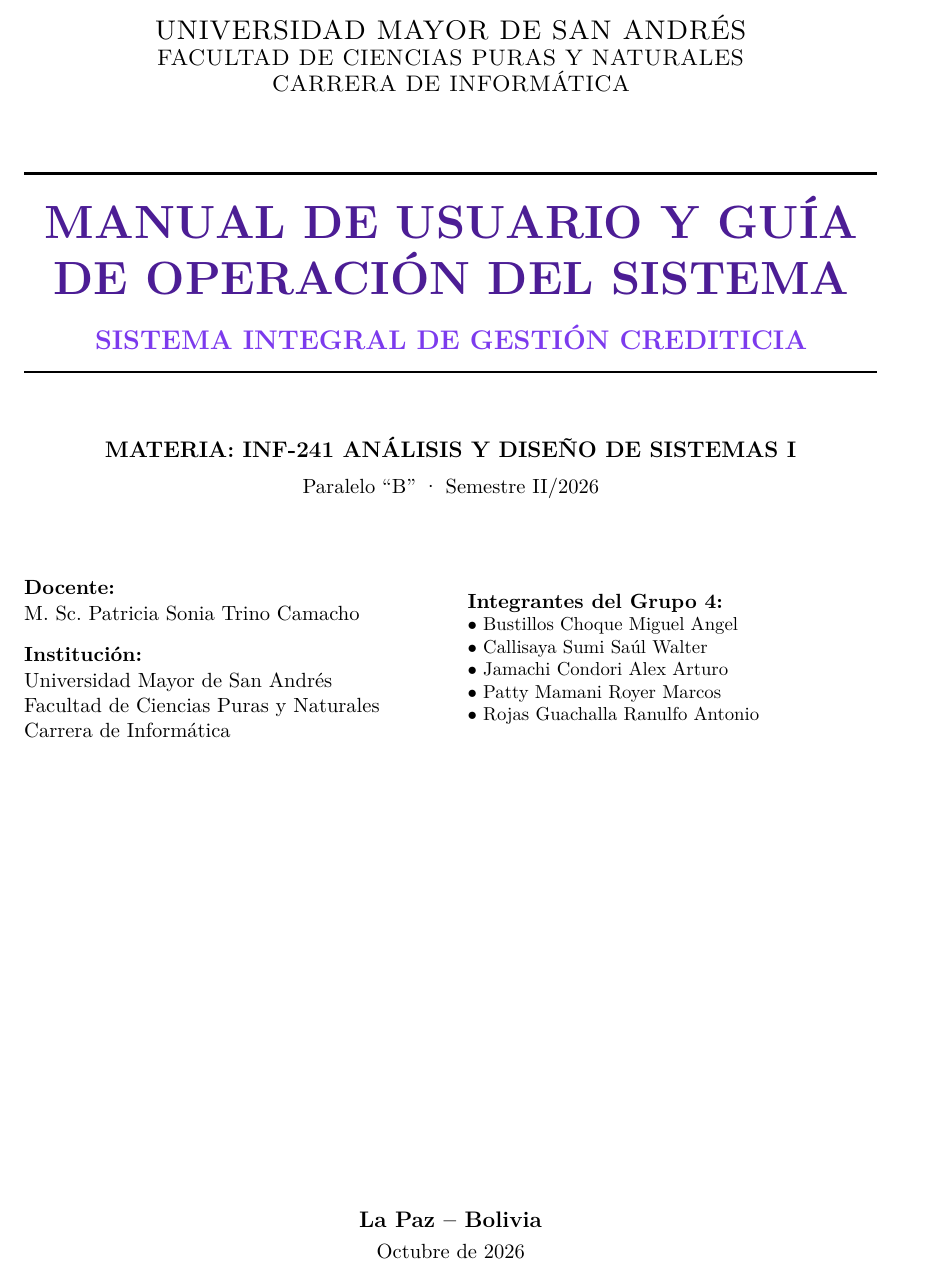
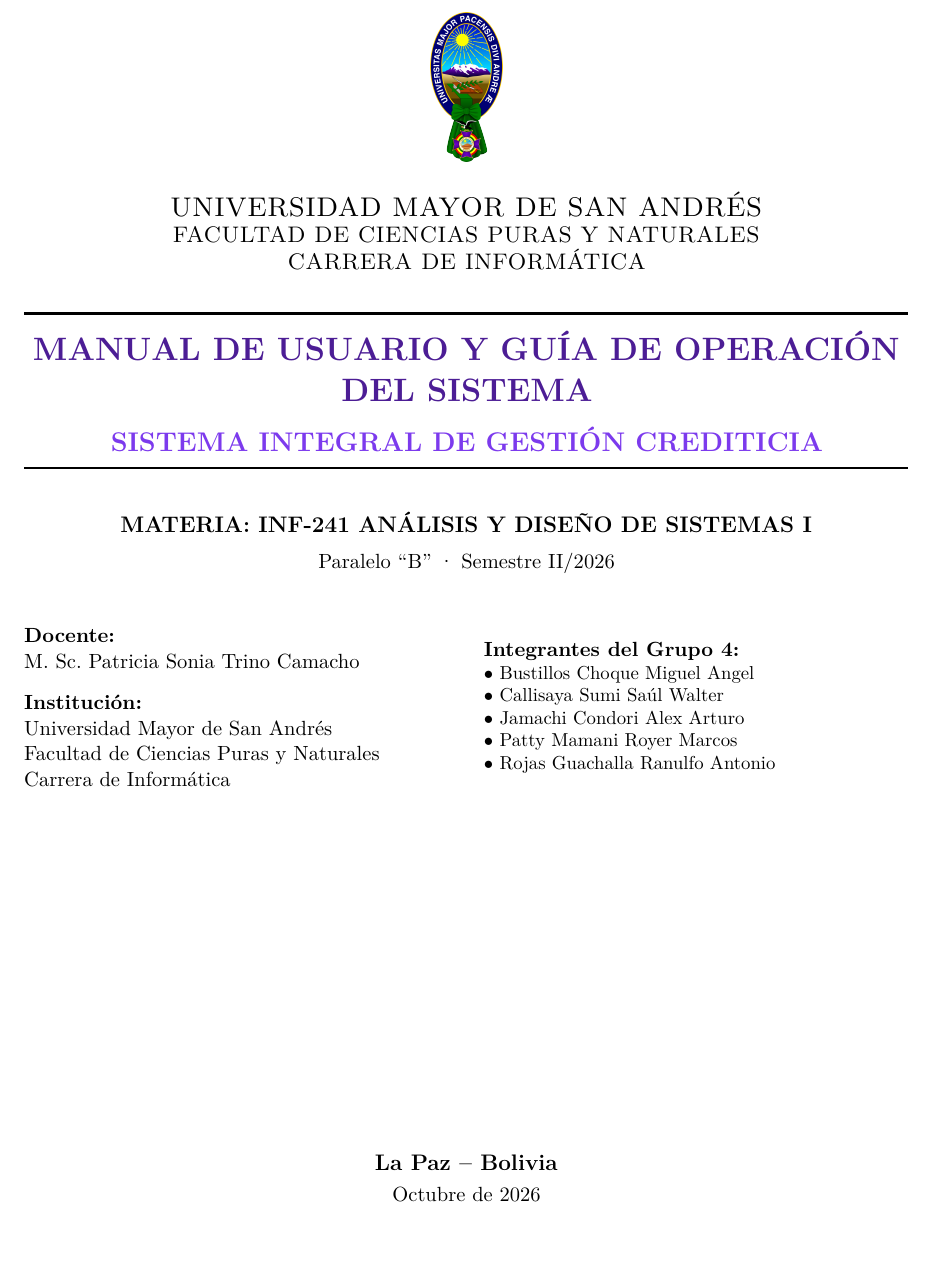
Before and after one commit to MigXploit/sistema-gestion-creditos, a LaTeX document (docs/Manual_de_Usuario_Sistema_Creditos.tex): part of page 1 of 23 before the commit and part of page 1 of 24 after it, cut so that both start at the same text, the shorter picture padded with empty space. Compiled offline with pdfLaTeX.

Commit message:
docs: configurar formato letterpaper e incluir logo oficial UMSA en caratulas

```diff
--- a/docs/Manual_de_Usuario_Sistema_Creditos.tex
+++ b/docs/Manual_de_Usuario_Sistema_Creditos.tex
@@ -1,10 +1,10 @@
-\documentclass[11pt,a4paper]{article}
+\documentclass[11pt,letterpaper]{article}
 
 \usepackage[utf8]{inputenc}
 \usepackage[spanish,es-tabla]{babel}
 \usepackage[T1]{fontenc}
 \usepackage{lmodern}
-\usepackage[margin=2.5cm]{geometry}
+\usepackage[letterpaper,margin=2.5cm]{geometry}
 \usepackage{amsmath,amssymb}
 \usepackage{booktabs}
 \usepackage{tabularx}
@@ -77,26 +77,27 @@
 % ==============================================================================
 \begin{titlepage}
     \centering
-    \vspace*{0.8cm}
+    \vspace*{0.2cm}
+    \includegraphics[height=2.8cm]{logo_umsa.png}\\[0.4cm]
 
     {\scshape\Large UNIVERSIDAD MAYOR DE SAN ANDRÉS\par}
     {\scshape\large FACULTAD DE CIENCIAS PURAS Y NATURALES\par}
     {\scshape\large CARRERA DE INFORMÁTICA\par}
 
-    \vspace{1.5cm}
+    \vspace{0.8cm}
     \hrule height 2pt
-    \vspace{0.4cm}
-    {\Huge\bfseries\color{bankPrimary} MANUAL DE USUARIO Y GUÍA DE OPERACIÓN DEL SISTEMA\par}
-    \vspace{0.4cm}
+    \vspace{0.3cm}
+    {\LARGE\bfseries\color{bankPrimary} MANUAL DE USUARIO Y GUÍA DE OPERACIÓN DEL SISTEMA\par}
+    \vspace{0.3cm}
     {\Large\bfseries\color{bankSecondary} SISTEMA INTEGRAL DE GESTIÓN CREDITICIA\par}
-    \vspace{0.4cm}
+    \vspace{0.3cm}
     \hrule height 1pt
 
-    \vspace{1.2cm}
+    \vspace{0.8cm}
     {\large\bfseries MATERIA: INF-241 ANÁLISIS Y DISEÑO DE SISTEMAS I}\\[0.2cm]
     {\normalsize Paralelo ``B'' · Semestre II/2026}\par
 
-    \vspace{1.5cm}
+    \vspace{1.0cm}
     \begin{minipage}{0.48\textwidth}
         \textbf{Docente:}\\
         M. Sc. Patricia Sonia Trino Camacho\\[0.3cm]
```
Also changed, not shown: docs/Documentacion_Desarrollo_Sistema_Creditos.tex (+10 -9 lines), docs/Documentacion_Desarrollo_Sistema_Creditos.pdf, docs/img/logo_umsa.png (added), docs/logo_umsa.png (added), 1 other file.
